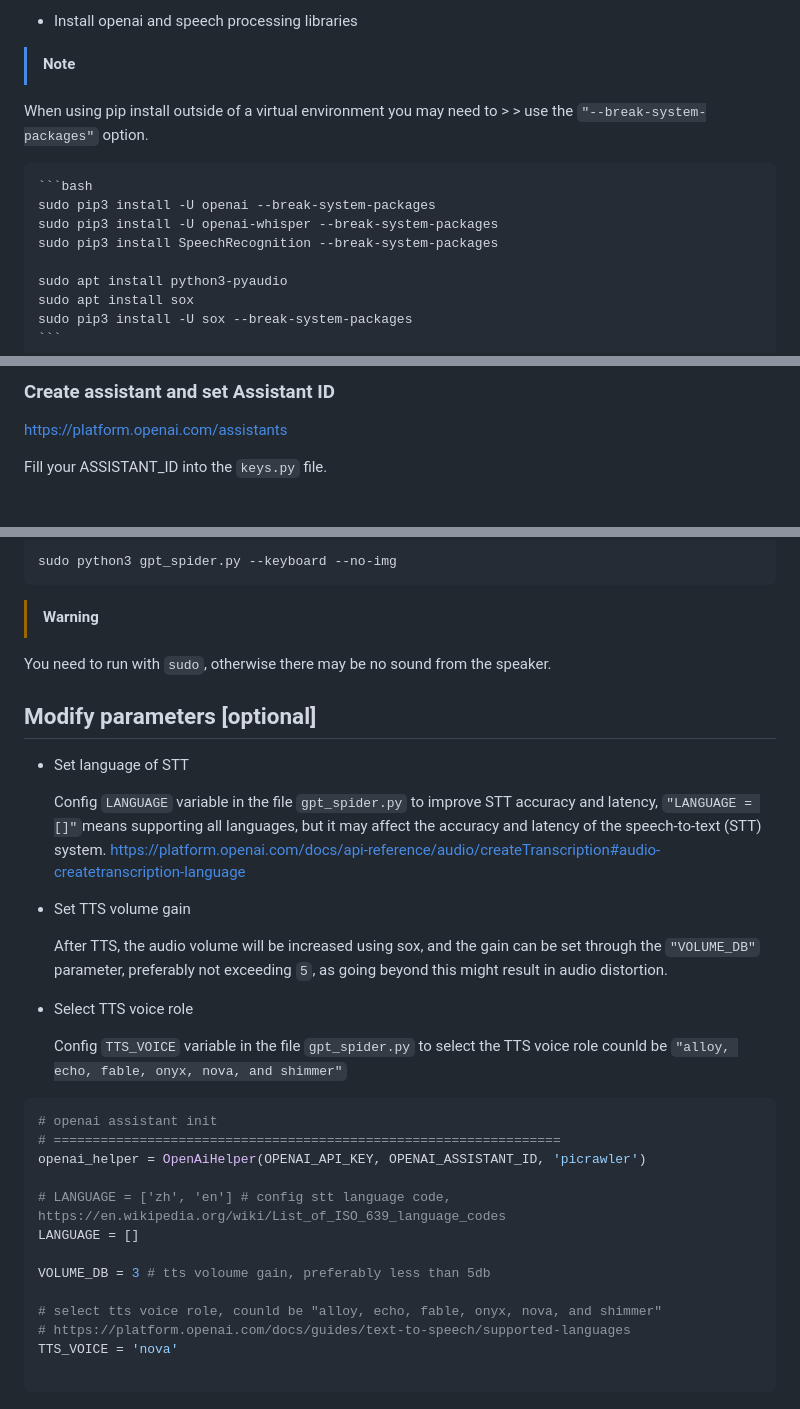
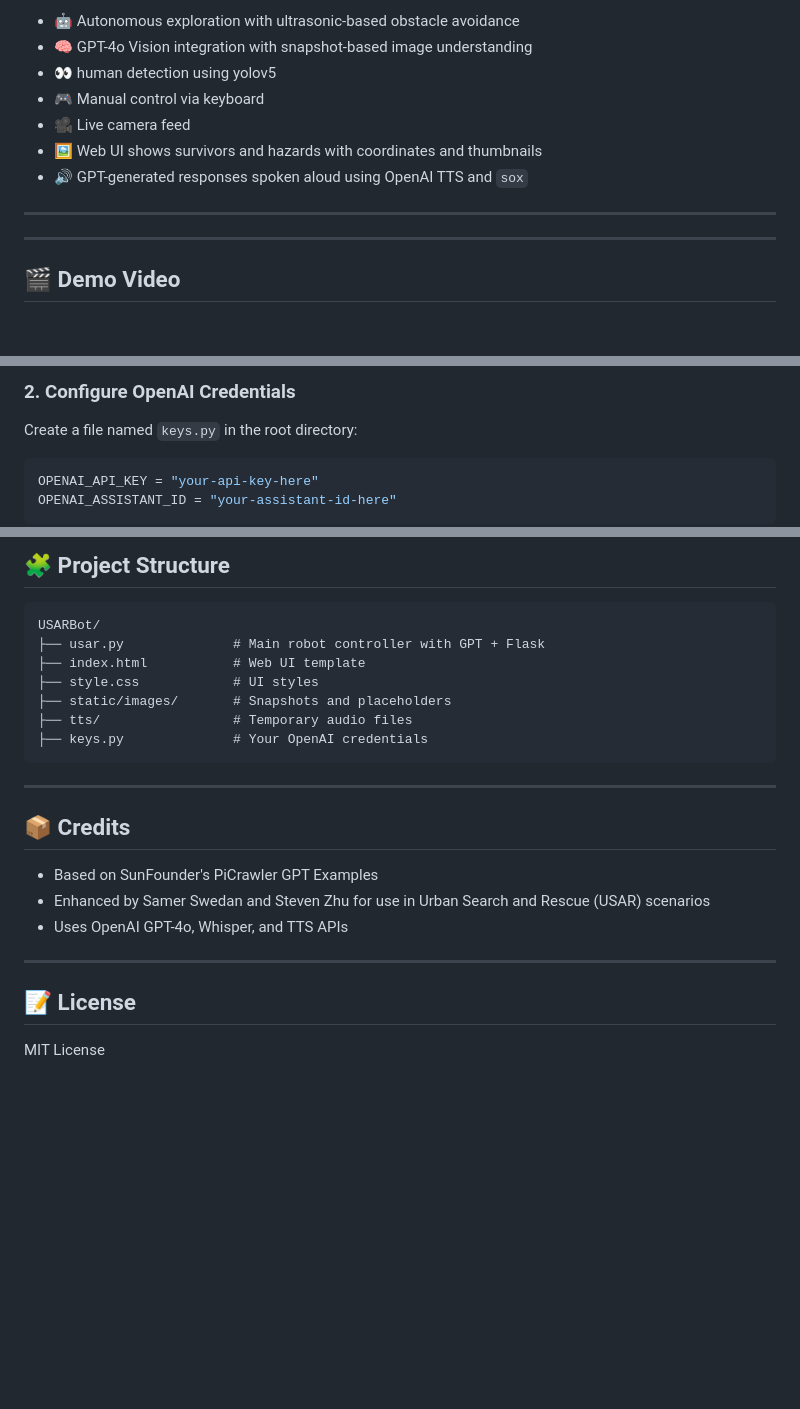
Before and after one commit to samerswedan/USARBot, a Markdown page: USARBot/README.md, 3 parts joined by grey strips. Drawn GitHub-style; blank space fills up the shorter version.

````diff
--- a/USARBot/README.md
+++ b/USARBot/README.md
@@ -9,16 +8,15 @@
 
-- Install openai and speech processing libraries
+- 🤖 Autonomous exploration with ultrasonic-based obstacle avoidance
+- 🧠 GPT-4o Vision integration with snapshot-based image understanding
+- 👀 human detection using yolov5
+- 🎮 Manual control via keyboard
+- 🎥 Live camera feed
+- 🖼️ Web UI shows survivors and hazards with coordinates and thumbnails
+- 🔊 GPT-generated responses spoken aloud using OpenAI TTS and `sox`
 
-> [!Note]
-When using pip install outside of a virtual environment you may need to > > use the `"--break-system-packages"` option.
+---
 
-    ```bash
-    sudo pip3 install -U openai --break-system-packages
-    sudo pip3 install -U openai-whisper --break-system-packages
-    sudo pip3 install SpeechRecognition --break-system-packages
+---
 
-    sudo apt install python3-pyaudio
-    sudo apt install sox
-    sudo pip3 install -U sox --break-system-packages
-    ```
+## 🎬 Demo Video
 
@@ -36,7 +34,10 @@ Fill your OPENAI_API_KEY into the `keys.py` file.
 
-### Create assistant and set Assistant ID
+### 2. Configure OpenAI Credentials
 
-<https://platform.openai.com/assistants>
+Create a file named `keys.py` in the root directory:
 
-Fill your ASSISTANT_ID into the `keys.py` file.
+```python
+OPENAI_API_KEY = "your-api-key-here"
+OPENAI_ASSISTANT_ID = "your-assistant-id-here"
+```
 
@@ -90,38 +131,26 @@ sudo python3 gpt_spider.py --keyboard
 
-```bash
-sudo python3 gpt_spider.py --keyboard --no-img
+## 🧩 Project Structure
+
+```
+USARBot/
+├── usar.py              # Main robot controller with GPT + Flask
+├── index.html           # Web UI template
+├── style.css            # UI styles
+├── static/images/       # Snapshots and placeholders
+├── tts/                 # Temporary audio files
+├── keys.py              # Your OpenAI credentials
 ```
 
-> [!Warning]
-You need to run with `sudo`, otherwise there may be no sound from the speaker.
+---
 
-## Modify parameters [optional]
+## 📦 Credits
 
-- Set language of STT
+- Based on SunFounder's PiCrawler GPT Examples
+- Enhanced by Samer Swedan and Steven Zhu for use in Urban Search and Rescue (USAR) scenarios
+- Uses OpenAI GPT-4o, Whisper, and TTS APIs
 
-    Config `LANGUAGE` variable in the file `gpt_spider.py` to improve STT accuracy and latency, `"LANGUAGE = []"`means supporting all languages, but it may affect the accuracy and latency of the speech-to-text (STT) system.
-    <https://platform.openai.com/docs/api-reference/audio/createTranscription#audio-createtranscription-language>
+---
 
-- Set TTS volume gain
+## 📝 License
 
-    After TTS, the audio volume will be increased using sox, and the gain can be set through the `"VOLUME_DB"` parameter, preferably not exceeding `5`, as going beyond this might result in audio distortion.
-
-- Select TTS voice role
-
-    Config `TTS_VOICE` variable in the file `gpt_spider.py` to select the TTS voice role counld be `"alloy, echo, fable, onyx, nova, and shimmer"`
-
-```python
-# openai assistant init
-# =================================================================
-openai_helper = OpenAiHelper(OPENAI_API_KEY, OPENAI_ASSISTANT_ID, 'picrawler')
-
-# LANGUAGE = ['zh', 'en'] # config stt language code, https://en.wikipedia.org/wiki/List_of_ISO_639_language_codes
-LANGUAGE = []
-
-VOLUME_DB = 3 # tts voloume gain, preferably less than 5db
-
-# select tts voice role, counld be "alloy, echo, fable, onyx, nova, and shimmer"
-# https://platform.openai.com/docs/guides/text-to-speech/supported-languages
-TTS_VOICE = 'nova'
-
-```
+MIT License
````
Also changed, not shown: other parts of USARBot/README.md (+83 -44 lines).
